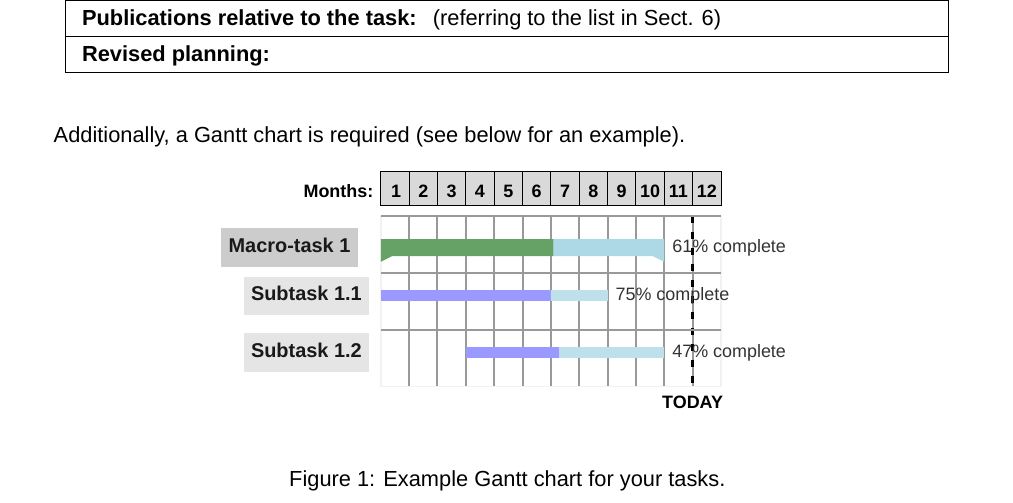
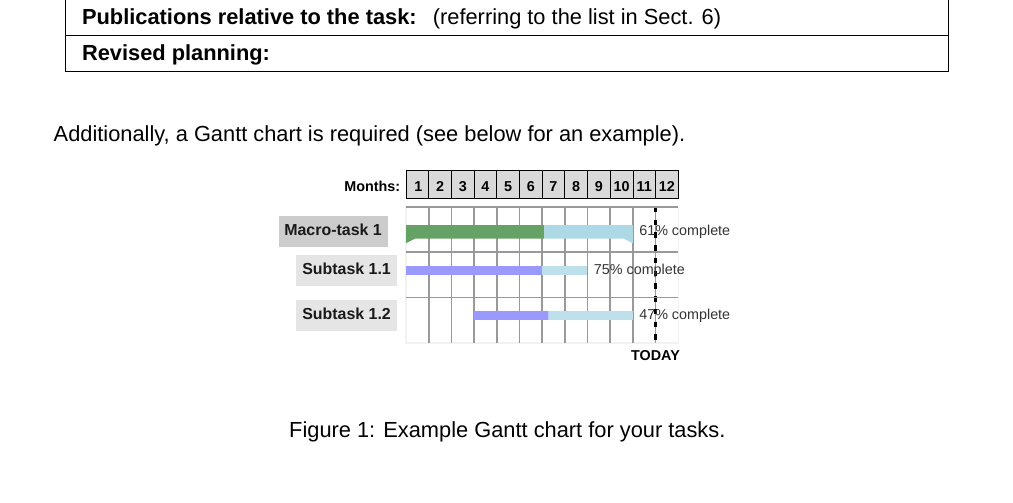
Before and after one commit to AndrePatri/PhDBiorobReportTemplate, a LaTeX document (phd_biorob_report_template.tex, which reads 00-imports.tex, 03-methodology.tex): part of page 2 of 4, cut so that both start at the same text. Compiled offline with LuaLaTeX; a missing font is replaced by an installed copy or a similar font.

Commit message:
added scaling for gantt chart

```diff
--- a/00-imports.tex
+++ b/00-imports.tex
@@ -58,3 +58,5 @@
 		\forcsvlist{\item \fullcite}{#2}
 	\end{enumerate}%
 }
+
+\usepackage{graphicx}
--- a/03-methodology.tex
+++ b/03-methodology.tex
@@ -30,6 +30,7 @@ Provide:
 	Additionally, a Gantt chart is required (see below for an example).
 	\begin{figure}[h]
 		\begin{center}
+			\scalebox{0.8}{ % scaling for the Gantt chart
 			\begin{ganttchart}[
 				canvas/.append style={fill=none, draw=black!5, line width=.75pt},
 				hgrid style/.style={draw=black!40, line width=1.0pt},
```
Also changed, not shown: 03-methodology.tex (1 more changed lines).
